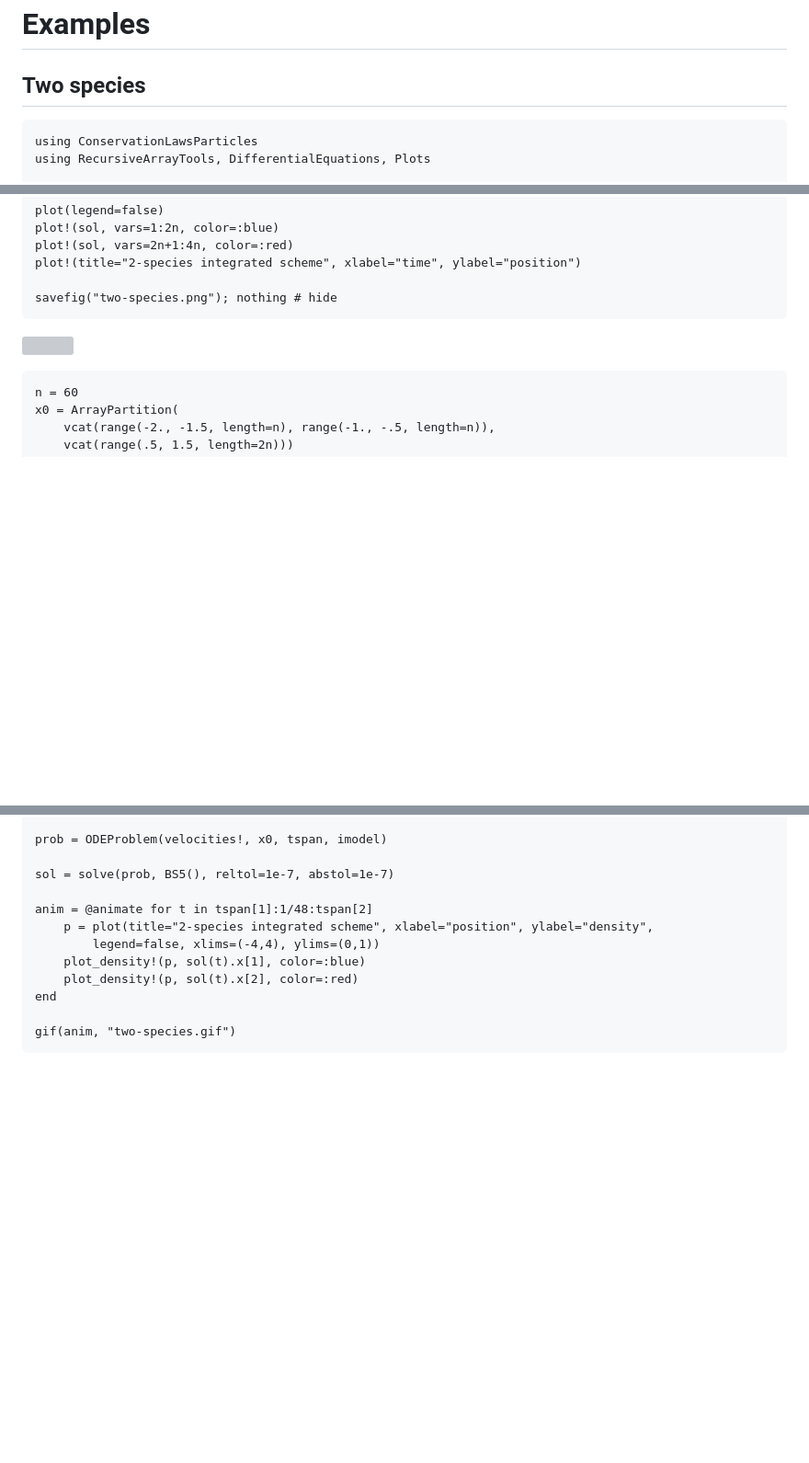
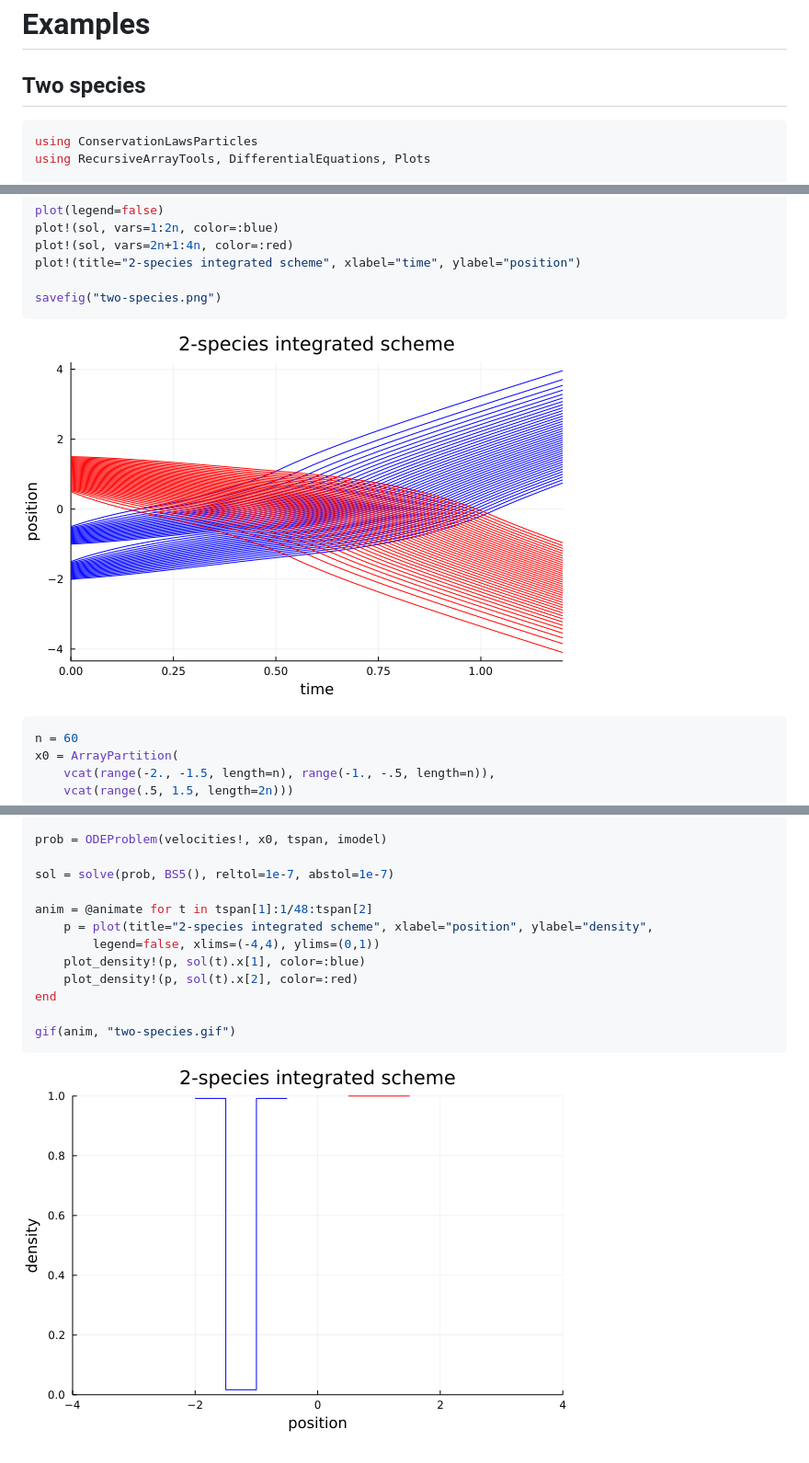
Before and after one commit to FedericoStra/ConservationLawsParticles.jl, a Markdown page: docs/src/examples.md, 3 parts joined by grey strips. Shown: that part at 92% size. Rendered like a GitHub page; pictures changed too: docs/src/two-species.gif (added), docs/src/two-species.png (added); blank space fills up the shorter version; grey boxes are pictures that could not be loaded.

Commit message:
Fix examples

````diff
--- a/docs/src/examples.md
+++ b/docs/src/examples.md
@@ -2,7 +2,7 @@
 
 ## Two species
 
-```@example two-species
+```julia
 using ConservationLawsParticles
 using RecursiveArrayTools, DifferentialEquations, Plots
 
@@ -39,12 +39,12 @@ plot!(sol, vars=1:2n, color=:blue)
 plot!(sol, vars=2n+1:4n, color=:red)
 plot!(title="2-species integrated scheme", xlabel="time", ylabel="position")
 
-savefig("two-species.png"); nothing # hide
+savefig("two-species.png")
 ```
 
 ![](two-species.png)
 
-```@example two-species
+```julia
 n = 60
 x0 = ArrayPartition(
     vcat(range(-2., -1.5, length=n), range(-1., -.5, length=n)),
@@ -65,3 +65,5 @@ end
 
 gif(anim, "two-species.gif")
 ```
+
+![](two-species.gif)
````
